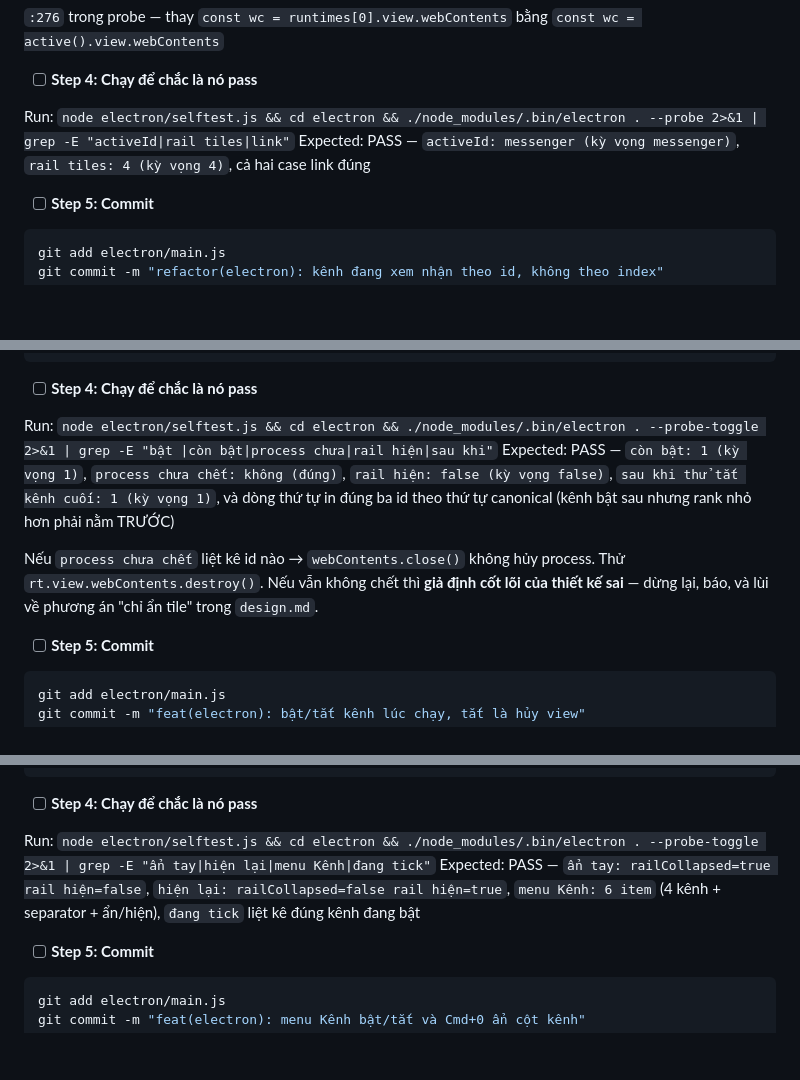
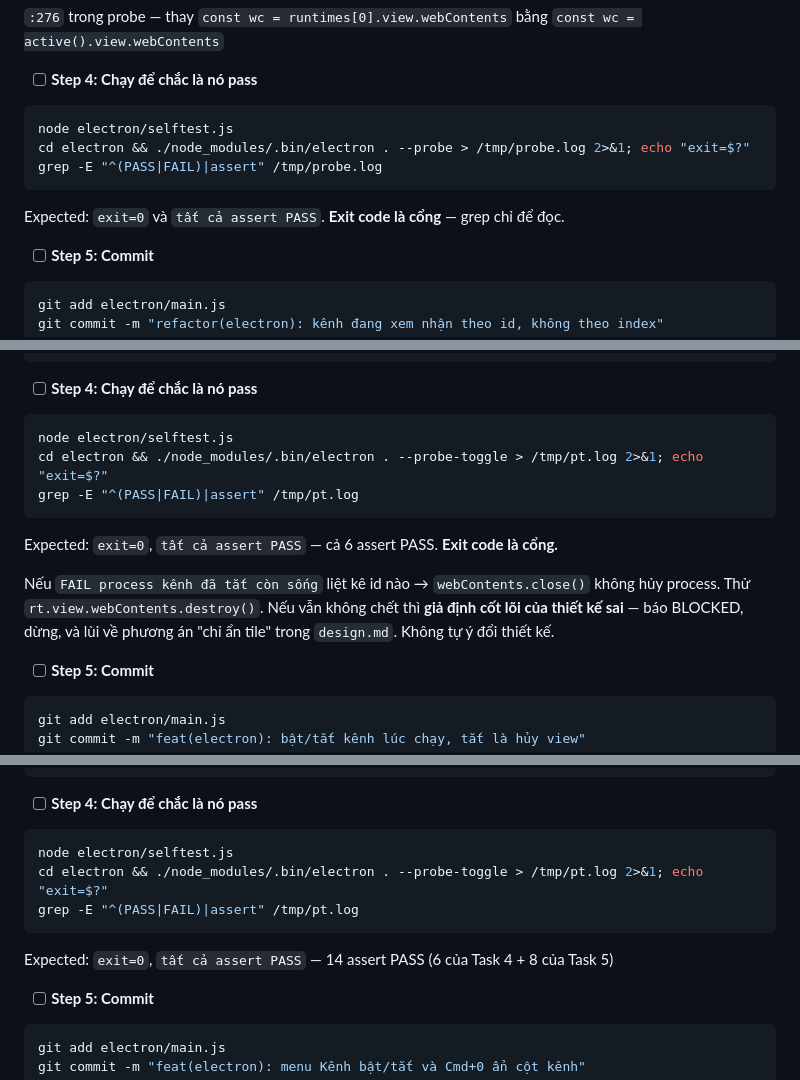
Before and after one commit to loind/4Message, a Markdown page: plans/2026-08-04-toggle-services/plan.md, 3 parts joined by grey strips. GitHub-like rendering; blank space fills up the shorter version.

````diff
--- a/plans/2026-08-04-toggle-services/plan.md
+++ b/plans/2026-08-04-toggle-services/plan.md
@@ -358,8 +393,12 @@ bằng:
 
 - [ ] **Step 4: Chạy để chắc là nó pass**
 
-Run: `node electron/selftest.js && cd electron && ./node_modules/.bin/electron . --probe 2>&1 | grep -E "activeId|rail tiles|link"`
-Expected: PASS — `activeId: messenger (kỳ vọng messenger)`, `rail tiles: 4 (kỳ vọng 4)`, cả hai case link đúng
+```bash
+node electron/selftest.js
+cd electron && ./node_modules/.bin/electron . --probe > /tmp/probe.log 2>&1; echo "exit=$?"
+grep -E "^(PASS|FAIL)|assert" /tmp/probe.log
+```
+Expected: `exit=0` và `tất cả assert PASS`. **Exit code là cổng** — grep chỉ để đọc.
 
 - [ ] **Step 5: Commit**
 
@@ -519,12 +565,17 @@ bằng:
 
 - [ ] **Step 4: Chạy để chắc là nó pass**
 
-Run: `node electron/selftest.js && cd electron && ./node_modules/.bin/electron . --probe-toggle 2>&1 | grep -E "bật |còn bật|process chưa|rail hiện|sau khi"`
-Expected: PASS — `còn bật: 1 (kỳ vọng 1)`, `process chưa chết: không (đúng)`, `rail hiện: false (kỳ vọng false)`, `sau khi thử tắt kênh cuối: 1 (kỳ vọng 1)`, và dòng thứ tự in đúng ba id theo thứ tự canonical (kênh bật sau nhưng rank nhỏ hơn phải nằm TRƯỚC)
+```bash
+node electron/selftest.js
+cd electron && ./node_modules/.bin/electron . --probe-toggle > /tmp/pt.log 2>&1; echo "exit=$?"
+grep -E "^(PASS|FAIL)|assert" /tmp/pt.log
+```
+Expected: `exit=0`, `tất cả assert PASS` — cả 6 assert PASS. **Exit code là cổng.**
 
-Nếu `process chưa chết` liệt kê id nào → `webContents.close()` không hủy process. Thử
-`rt.view.webContents.destroy()`. Nếu vẫn không chết thì **giả định cốt lõi của thiết kế sai**
-— dừng lại, báo, và lùi về phương án "chỉ ẩn tile" trong `design.md`.
+Nếu `FAIL process kênh đã tắt còn sống` liệt kê id nào → `webContents.close()` không hủy
+process. Thử `rt.view.webContents.destroy()`. Nếu vẫn không chết thì **giả định cốt lõi của
+thiết kế sai** — báo BLOCKED, dừng, và lùi về phương án "chỉ ẩn tile" trong `design.md`.
+Không tự ý đổi thiết kế.
 
 - [ ] **Step 5: Commit**
 
@@ -656,8 +712,12 @@ bằng:
 
 - [ ] **Step 4: Chạy để chắc là nó pass**
 
-Run: `node electron/selftest.js && cd electron && ./node_modules/.bin/electron . --probe-toggle 2>&1 | grep -E "ẩn tay|hiện lại|menu Kênh|đang tick"`
-Expected: PASS — `ẩn tay: railCollapsed=true rail hiện=false`, `hiện lại: railCollapsed=false rail hiện=true`, `menu Kênh: 6 item` (4 kênh + separator + ẩn/hiện), `đang tick` liệt kê đúng kênh đang bật
+```bash
+node electron/selftest.js
+cd electron && ./node_modules/.bin/electron . --probe-toggle > /tmp/pt.log 2>&1; echo "exit=$?"
+grep -E "^(PASS|FAIL)|assert" /tmp/pt.log
+```
+Expected: `exit=0`, `tất cả assert PASS` — 14 assert PASS (6 của Task 4 + 8 của Task 5)
 
 - [ ] **Step 5: Commit**
 
````
Also changed, not shown: other parts of plans/2026-08-04-toggle-services/plan.md (+93 -41 lines).
